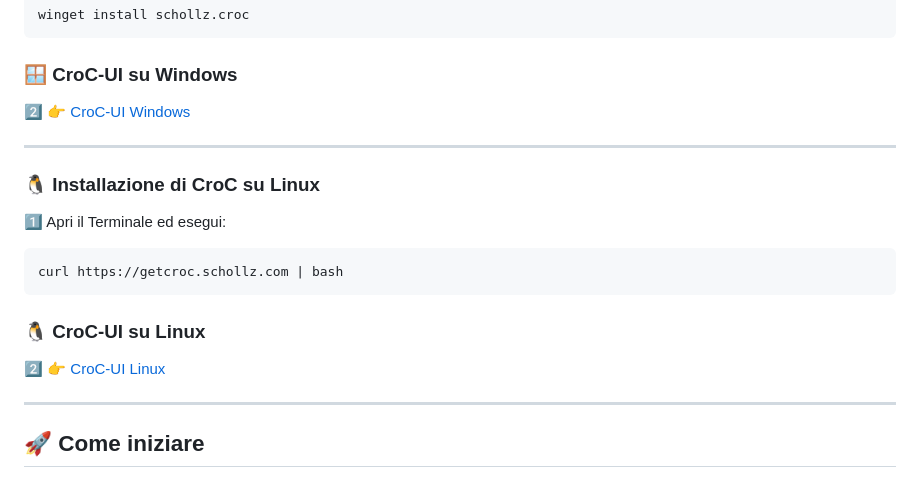
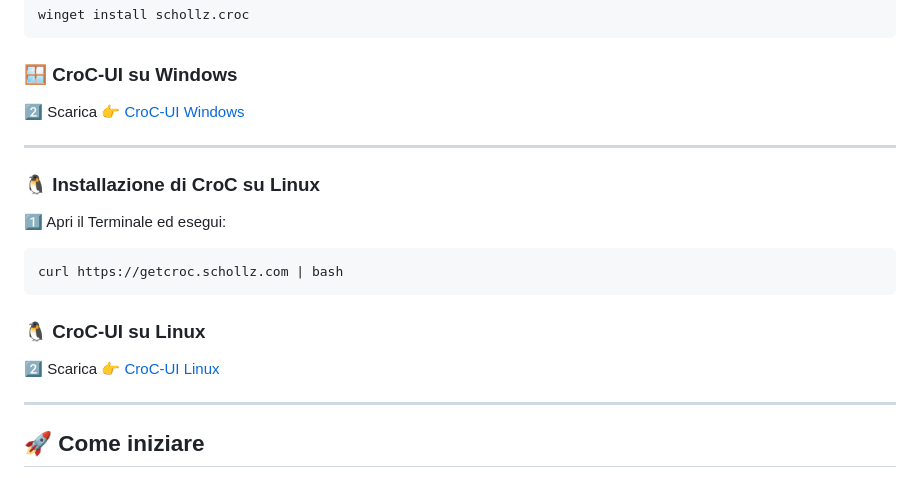
Before and after one commit to reverseloop-dev/Croc-UI-TuxLab, a Markdown page: README.md, the part around the change. GitHub-like rendering.

````diff
--- a/README.md
+++ b/README.md
@@ -50,7 +50,7 @@ winget install schollz.croc
 
 ### 🪟 CroC-UI su Windows
 
-2️⃣ 👉 [CroC-UI Windows](https://github.com/reverseloop-dev/Croc-UI-TuxLab/releases/download/definitivo/CroC-UI_1.0_Win64.exe)
+2️⃣ Scarica 👉 [CroC-UI Windows](https://github.com/reverseloop-dev/Croc-UI-TuxLab/releases/download/definitivo/CroC-UI_1.0_Win64.exe)
 <br>
 
 ---
@@ -63,7 +63,7 @@ curl https://getcroc.schollz.com | bash
 ```
 
 ### 🐧 CroC-UI su Linux
-2️⃣ 👉 [CroC-UI Linux](https://github.com/reverseloop-dev/Croc-UI-TuxLab/releases/download/definitivo/CroC-UI_1.0_Linux.AppImage)
+2️⃣ Scarica 👉 [CroC-UI Linux](https://github.com/reverseloop-dev/Croc-UI-TuxLab/releases/download/definitivo/CroC-UI_1.0_Linux.AppImage)
 
 ---
 
````
